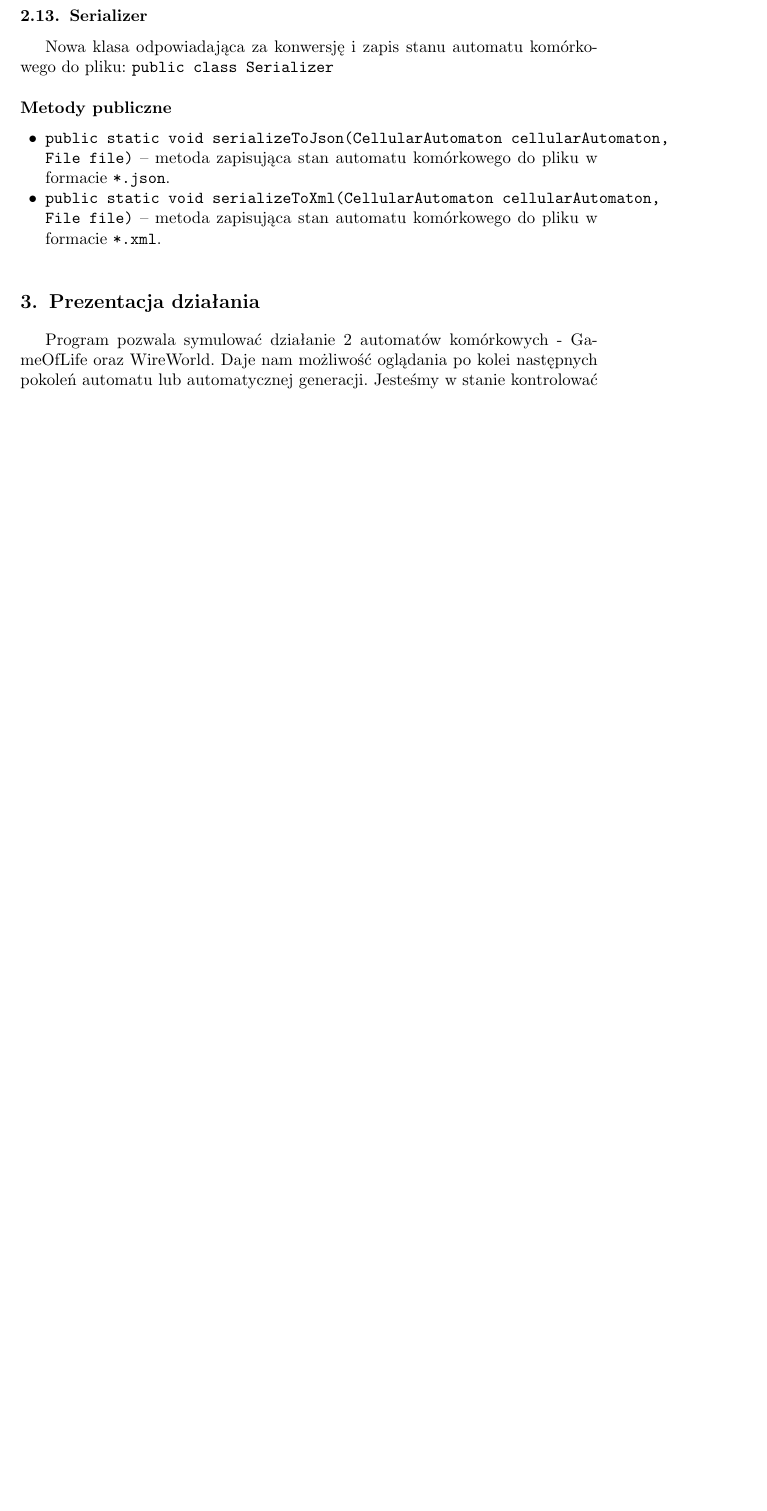
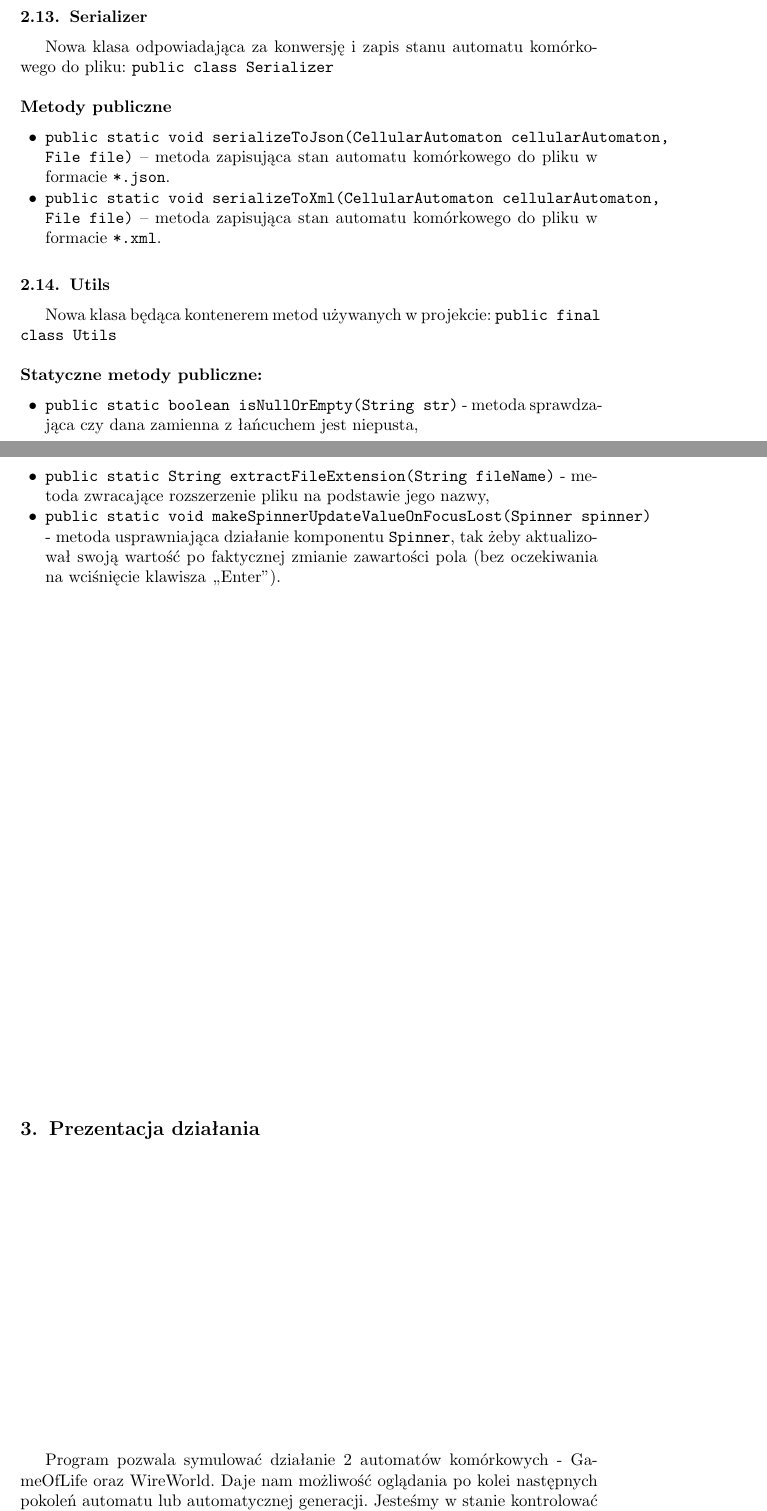
Before and after one commit to boguszj/Wire-world, a LaTeX document (Raport-końcowy/Raport-koncowy.tex): part of page 4 of 8 before the commit and two parts of pages 4 and 5 of 8 after it, the two joined at a grey line, cut so that both start at the same text, the shorter picture padded with empty space. Compiled offline with pdfLaTeX.

Commit message:
opis klasy Utils

```diff
--- a/Raport-końcowy/Raport-koncowy.tex
+++ b/Raport-końcowy/Raport-koncowy.tex
@@ -191,6 +191,17 @@ Nowa klasa odpowiadająca za konwersję i zapis stanu automatu komórkowego do p
 	\item \texttt{public static void serializeToXml(CellularAutomaton cellularAutomaton, File file)} -- metoda zapisująca stan automatu komórkowego do pliku w formacie \texttt{*.xml}.
 \end{itemize}
 
+\subsection{Utils}
+Nowa klasa będąca kontenerem metod używanych w projekcie:
+\texttt{public final class Utils}
+
+\paragraph{Statyczne metody publiczne:}
+\begin{itemize}
+	\item \texttt{public static boolean isNullOrEmpty(String str)} - metoda sprawdzająca czy dana zamienna z łańcuchem jest niepusta,
+	\item \texttt{public static String extractFileExtension(String fileName)} - metoda zwracające rozszerzenie pliku na podstawie jego nazwy,
+	\item \texttt{public static void makeSpinnerUpdateValueOnFocusLost(Spinner spinner)} - metoda usprawniająca działanie komponentu \texttt{Spinner}, tak żeby aktualizował swoją wartość po faktycznej zmianie zawartości pola (bez oczekiwania na wciśnięcie klawisza ,,Enter'').
+\end{itemize}
+
 \section{Prezentacja działania}
 Program pozwala symulować działanie 2 automatów komórkowych - GameOfLife oraz WireWorld. Daje nam możliwość oglądania po kolei następnych pokoleń automatu lub automatycznej generacji. Jesteśmy w stanie kontrolować prędkość symulacji oraz oglądać dowolny fragment planszy z wybranych przez nas przybliżeniem, a także w czasie rzeczywistym, podczas symulacji, edytować komórki na planszy. Program daje również możliwość wczytywania wcześniej przygotowanych plansz oraz zapisu własnych kreacji. Istnieje też edytor figur, który pozwala na proste powielanie wzorów bez konieczności wielokrotnego ich rysowania.
 
```
Also changed, not shown: Raport-końcowy/Raport-koncowy.pdf.
